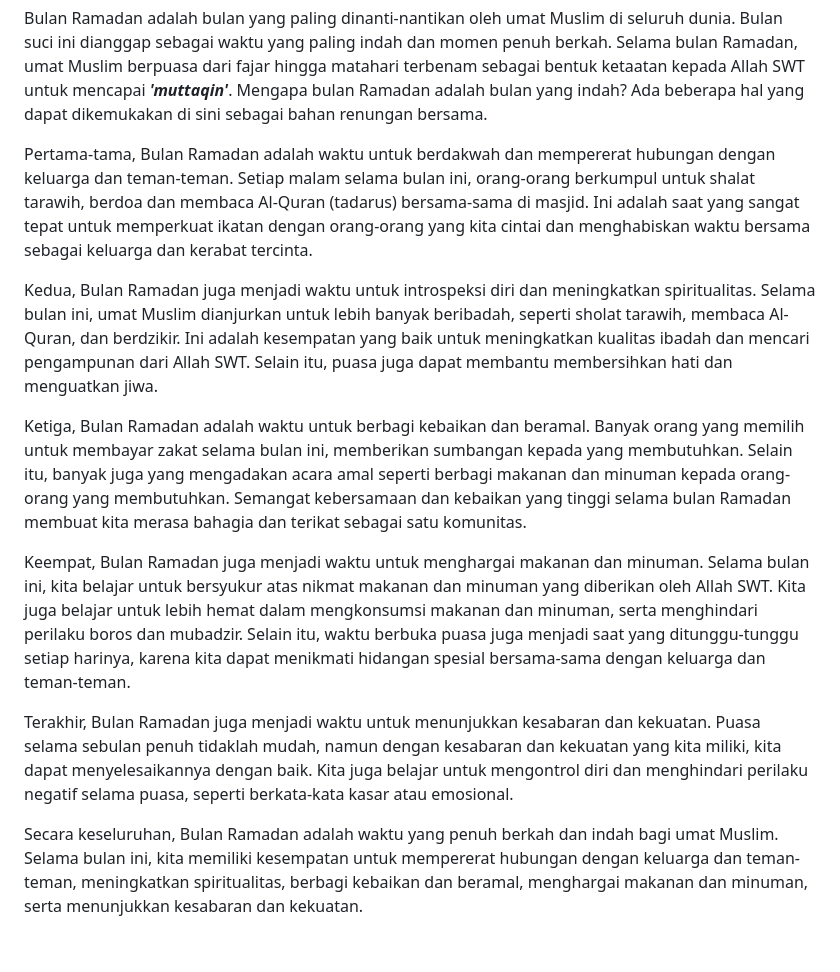
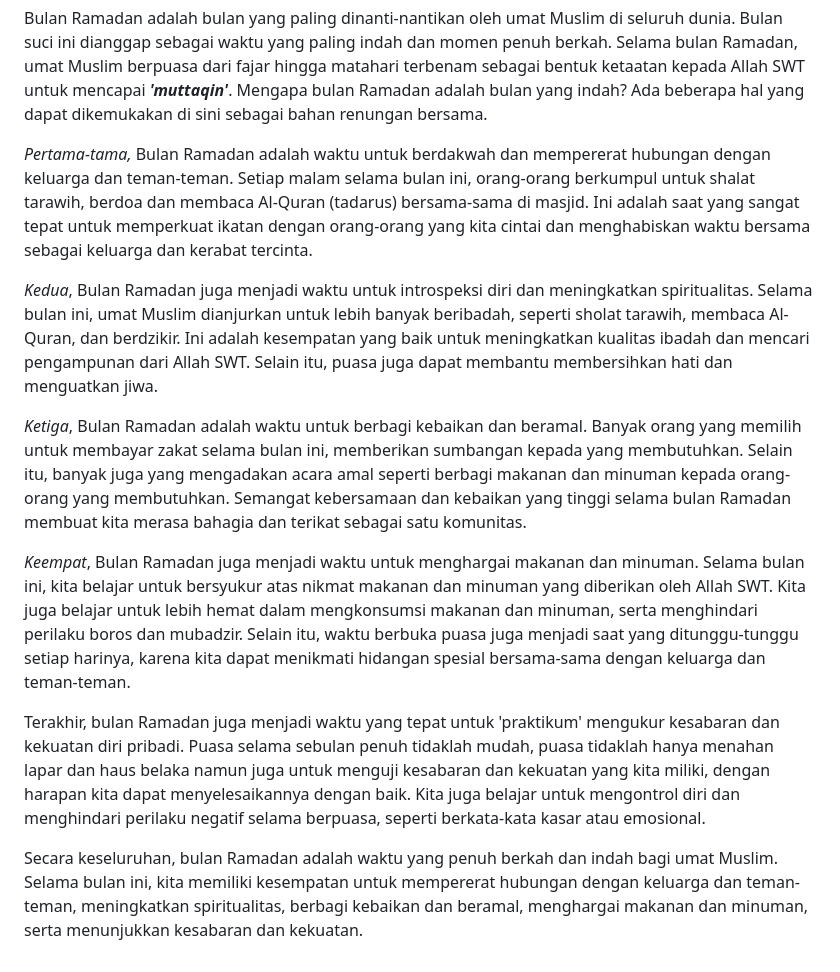
Before and after one commit to lamijo/astro-tina-elemje, a Markdown page: content/posts/Ramadhan-yang-indah.md, the part around the change. Drawn GitHub-style.

Commit message:
Update from GraphQL client

```diff
--- a/content/posts/Ramadhan-yang-indah.md
+++ b/content/posts/Ramadhan-yang-indah.md
@@ -9,14 +9,14 @@ image: 'https://assets.tina.io/ac1ae0b1-8643-4ffd-87f8-283105ba7694/download.jpe
 
 Bulan Ramadan adalah bulan yang paling dinanti-nantikan oleh umat Muslim di seluruh dunia. Bulan suci ini dianggap sebagai waktu yang paling indah dan momen penuh berkah. Selama bulan Ramadan, umat Muslim berpuasa dari fajar hingga matahari terbenam sebagai bentuk ketaatan kepada Allah SWT untuk mencapai ***'muttaqin'***. Mengapa bulan Ramadan adalah bulan yang indah? Ada beberapa hal yang dapat dikemukakan di sini sebagai bahan renungan bersama.
 
-Pertama-tama, Bulan Ramadan adalah waktu untuk berdakwah dan mempererat hubungan dengan keluarga dan teman-teman. Setiap malam selama bulan ini, orang-orang berkumpul untuk shalat tarawih, berdoa dan membaca Al-Quran (tadarus) bersama-sama di masjid. Ini adalah saat yang sangat tepat untuk memperkuat ikatan dengan orang-orang yang kita cintai dan menghabiskan waktu bersama sebagai keluarga dan kerabat tercinta.
+*Pertama-tama,* Bulan Ramadan adalah waktu untuk berdakwah dan mempererat hubungan dengan keluarga dan teman-teman. Setiap malam selama bulan ini, orang-orang berkumpul untuk shalat tarawih, berdoa dan membaca Al-Quran (tadarus) bersama-sama di masjid. Ini adalah saat yang sangat tepat untuk memperkuat ikatan dengan orang-orang yang kita cintai dan menghabiskan waktu bersama sebagai keluarga dan kerabat tercinta.
 
-Kedua, Bulan Ramadan juga menjadi waktu untuk introspeksi diri dan meningkatkan spiritualitas. Selama bulan ini, umat Muslim dianjurkan untuk lebih banyak beribadah, seperti sholat tarawih, membaca Al-Quran, dan berdzikir. Ini adalah kesempatan yang baik untuk meningkatkan kualitas ibadah dan mencari pengampunan dari Allah SWT. Selain itu, puasa juga dapat membantu membersihkan hati dan menguatkan jiwa.
+*Kedua*, Bulan Ramadan juga menjadi waktu untuk introspeksi diri dan meningkatkan spiritualitas. Selama bulan ini, umat Muslim dianjurkan untuk lebih banyak beribadah, seperti sholat tarawih, membaca Al-Quran, dan berdzikir. Ini adalah kesempatan yang baik untuk meningkatkan kualitas ibadah dan mencari pengampunan dari Allah SWT. Selain itu, puasa juga dapat membantu membersihkan hati dan menguatkan jiwa.
 
-Ketiga, Bulan Ramadan adalah waktu untuk berbagi kebaikan dan beramal. Banyak orang yang memilih untuk membayar zakat selama bulan ini, memberikan sumbangan kepada yang membutuhkan. Selain itu, banyak juga yang mengadakan acara amal seperti berbagi makanan dan minuman kepada orang-orang yang membutuhkan. Semangat kebersamaan dan kebaikan yang tinggi selama bulan Ramadan membuat kita merasa bahagia dan terikat sebagai satu komunitas.
+*Ketiga*, Bulan Ramadan adalah waktu untuk berbagi kebaikan dan beramal. Banyak orang yang memilih untuk membayar zakat selama bulan ini, memberikan sumbangan kepada yang membutuhkan. Selain itu, banyak juga yang mengadakan acara amal seperti berbagi makanan dan minuman kepada orang-orang yang membutuhkan. Semangat kebersamaan dan kebaikan yang tinggi selama bulan Ramadan membuat kita merasa bahagia dan terikat sebagai satu komunitas.
 
-Keempat, Bulan Ramadan juga menjadi waktu untuk menghargai makanan dan minuman. Selama bulan ini, kita belajar untuk bersyukur atas nikmat makanan dan minuman yang diberikan oleh Allah SWT. Kita juga belajar untuk lebih hemat dalam mengkonsumsi makanan dan minuman, serta menghindari perilaku boros dan mubadzir. Selain itu, waktu berbuka puasa juga menjadi saat yang ditunggu-tunggu setiap harinya, karena kita dapat menikmati hidangan spesial bersama-sama dengan keluarga dan teman-teman.
+*Keempat*, Bulan Ramadan juga menjadi waktu untuk menghargai makanan dan minuman. Selama bulan ini, kita belajar untuk bersyukur atas nikmat makanan dan minuman yang diberikan oleh Allah SWT. Kita juga belajar untuk lebih hemat dalam mengkonsumsi makanan dan minuman, serta menghindari perilaku boros dan mubadzir. Selain itu, waktu berbuka puasa juga menjadi saat yang ditunggu-tunggu setiap harinya, karena kita dapat menikmati hidangan spesial bersama-sama dengan keluarga dan teman-teman.
 
-Terakhir, Bulan Ramadan juga menjadi waktu untuk menunjukkan kesabaran dan kekuatan. Puasa selama sebulan penuh tidaklah mudah, namun dengan kesabaran dan kekuatan yang kita miliki, kita dapat menyelesaikannya dengan baik. Kita juga belajar untuk mengontrol diri dan menghindari perilaku negatif selama puasa, seperti berkata-kata kasar atau emosional.
+Terakhir, bulan Ramadan juga menjadi waktu yang tepat untuk 'praktikum' mengukur kesabaran dan kekuatan diri pribadi. Puasa selama sebulan penuh tidaklah mudah, puasa tidaklah hanya menahan lapar dan haus belaka namun juga untuk menguji kesabaran dan kekuatan yang kita miliki, dengan harapan kita dapat menyelesaikannya dengan baik. Kita juga belajar untuk mengontrol diri dan menghindari perilaku negatif selama berpuasa, seperti berkata-kata kasar atau emosional.
 
-Secara keseluruhan, Bulan Ramadan adalah waktu yang penuh berkah dan indah bagi umat Muslim. Selama bulan ini, kita memiliki kesempatan untuk mempererat hubungan dengan keluarga dan teman-teman, meningkatkan spiritualitas, berbagi kebaikan dan beramal, menghargai makanan dan minuman, serta menunjukkan kesabaran dan kekuatan.
+Secara keseluruhan, bulan Ramadan adalah waktu yang penuh berkah dan indah bagi umat Muslim. Selama bulan ini, kita memiliki kesempatan untuk mempererat hubungan dengan keluarga dan teman-teman, meningkatkan spiritualitas, berbagi kebaikan dan beramal, menghargai makanan dan minuman, serta menunjukkan kesabaran dan kekuatan.
```
